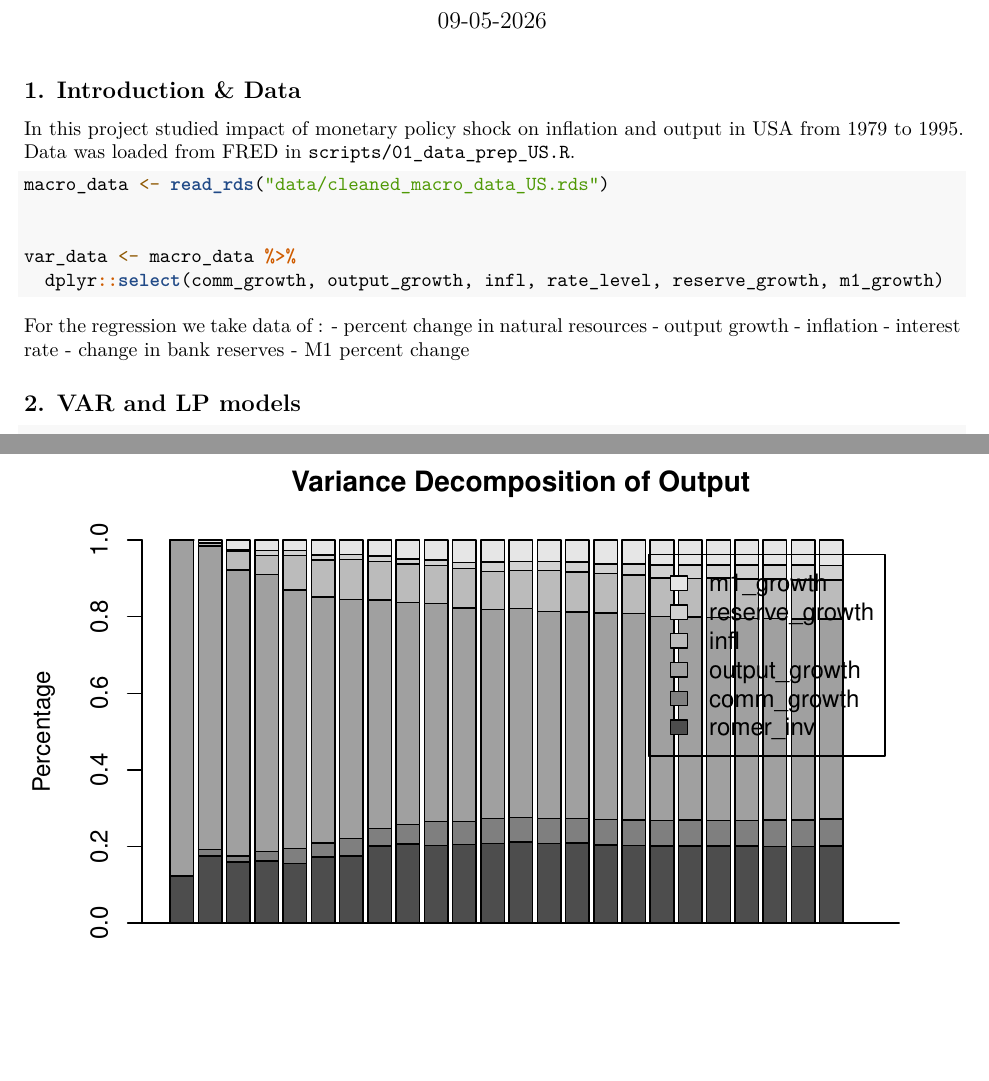
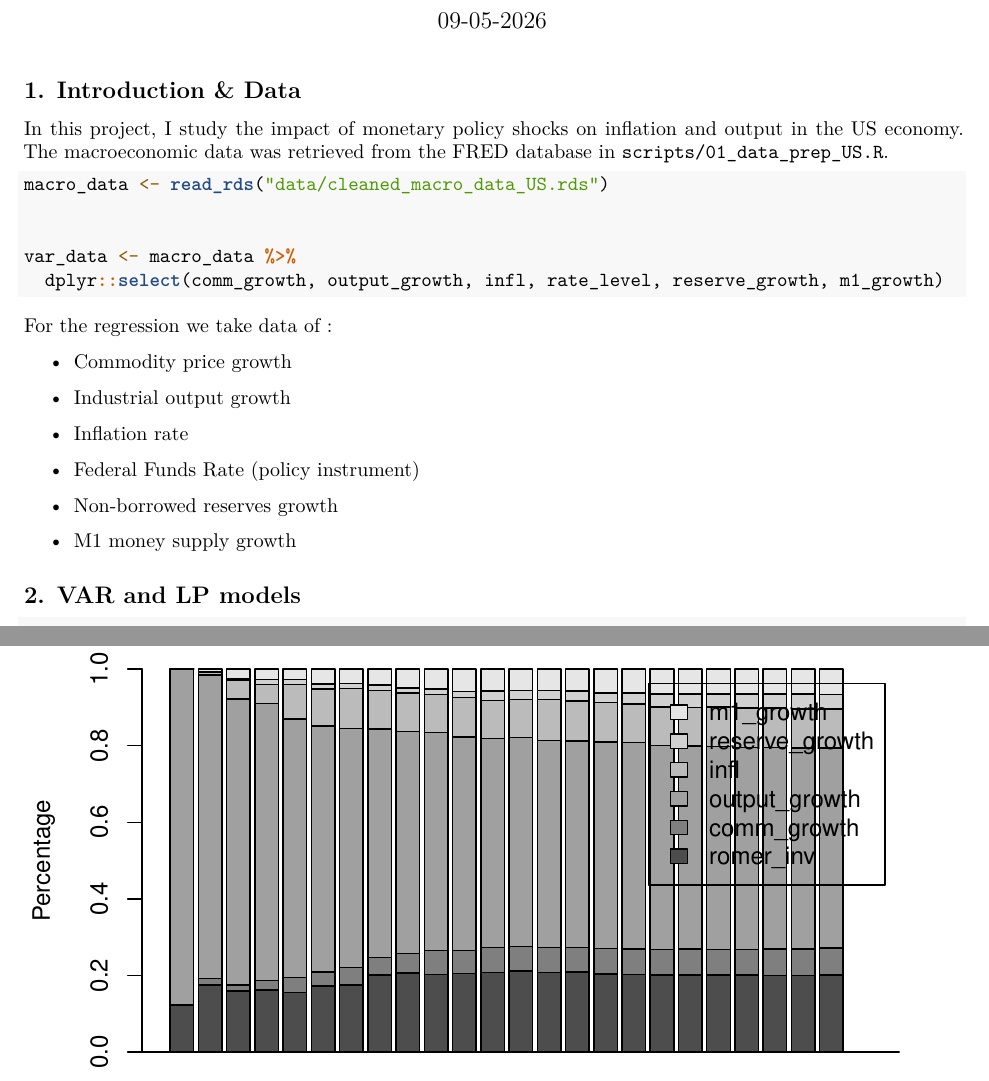
Before and after one commit to mrsafronovma/Monetary-policy-transmission, an R Markdown document (analysis.Rmd): two parts of pages 1 and 11 of 12, joined at a grey line, cut so that both start at the same text, the shorter picture padded with empty space. The pictures show the output file analysis.pdf that the author committed with the source.

Commit message:
Add files via upload

````diff
--- a/analysis.Rmd
+++ b/analysis.Rmd
@@ -22,8 +22,8 @@ library(patchwork)
 ## 1. Introduction & Data
 
 
-In this project studied impact of monetary policy shock on inflation and output in USA from 1979 to 1995.
-Data was loaded from FRED in `scripts/01_data_prep_US.R`.
+In this project, I study the impact of monetary policy shocks on inflation and output in the US economy.
+The macroeconomic data was retrieved from the FRED database in `scripts/01_data_prep_US.R`.
 
 ```{r}
 
@@ -36,12 +36,18 @@ var_data <- macro_data %>%
 ```
 
 For the regression we take data of :
- - percent change in natural resources
- - output growth
- - inflation
- - interest rate
- - change in bank reserves
- - M1 percent change
+
+ - Commodity price growth
+
+ - Industrial output growth
+
+ - Inflation rate
+
+ - Federal Funds Rate (policy instrument)
+
+ - Non-borrowed reserves growth
+
+ - M1 money supply growth
 
 
 ## 2. VAR and LP models
````
Also changed, not shown: analysis.pdf.
